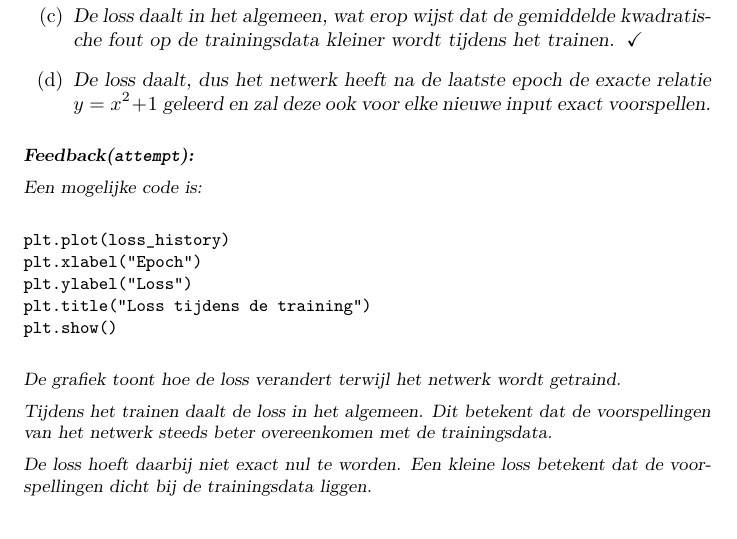
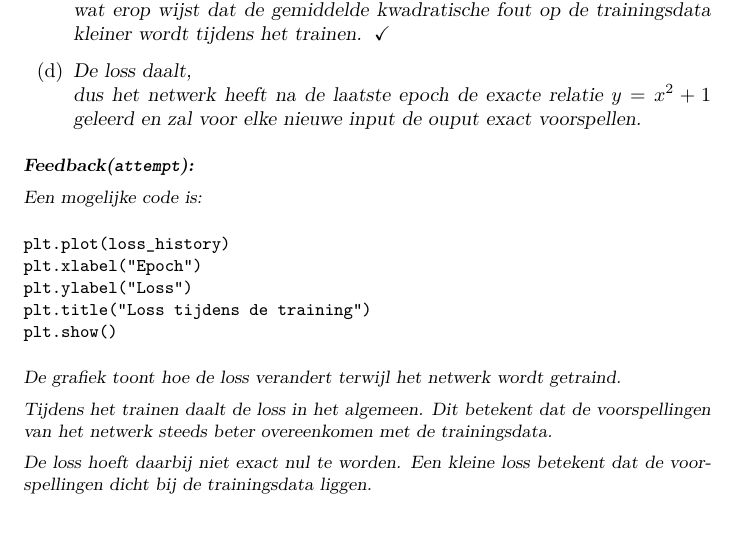
Before and after one commit to milavervoort/reactorkunde-test-cursus, a LaTeX document (Hoofdstuk_8/Oefeningen_neurale_netwerken.tex): part of page 6 of 8, cut so that both start at the same text. Compiled offline with pdfLaTeX; a LaTeX package or settings file that is missing is left out.

Commit message:
Antwoorden Multiple Choice

```diff
--- a/Hoofdstuk_8/Oefeningen_neurale_netwerken.tex
+++ b/Hoofdstuk_8/Oefeningen_neurale_netwerken.tex
@@ -269,10 +269,10 @@ Bekijk vervolgens de bekomen grafiek. Wat kan je uit de grafiek besluiten over h
     elke epoch voor alle afzonderlijke trainingspunten beter.}
-    \choice[correct]{De loss daalt in het algemeen, wat erop wijst dat de
-    gemiddelde kwadratische fout op de trainingsdata kleiner wordt tijdens
+    \choice[correct]{De loss daalt in het algemeen, \\
+    wat erop wijst dat de gemiddelde kwadratische fout op de trainingsdata kleiner wordt tijdens
     het trainen.}
-    \choice{De loss daalt, dus het netwerk heeft na de laatste epoch de
-    exacte relatie $y=x^2+1$ geleerd en zal deze ook voor elke nieuwe input
-    exact voorspellen.}
+    \choice{De loss daalt, \\
+    dus het netwerk heeft na de laatste epoch de
+    exacte relatie $y=x^2+1$ geleerd en zal voor elke nieuwe input de ouput exact voorspellen.}
 \end{multipleChoice}
 
 \begin{feedback} \text{ }
```
Also changed, not shown: Hoofdstuk_8/Oefeningen_neurale_netwerken.tex (8 more changed lines).
